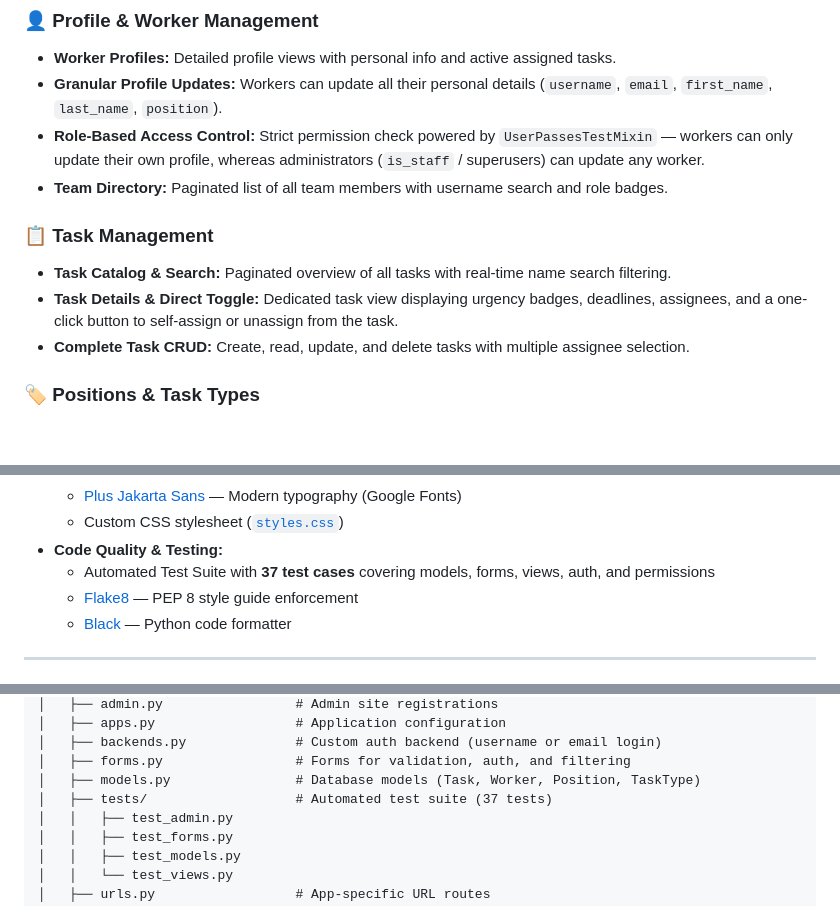
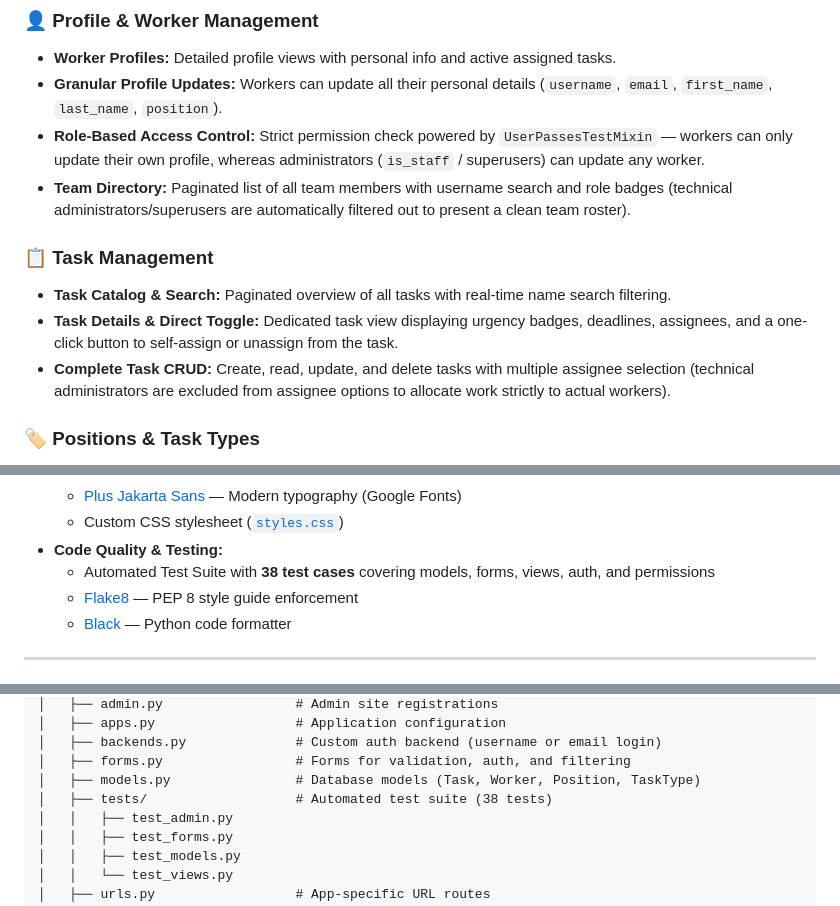
Before and after one commit to vovikLXUS/IT-Company-task-manager, a Markdown page: README.md, 3 parts joined by grey strips. Drawn GitHub-style; blank space fills up the shorter version.

```diff
--- a/README.md
+++ b/README.md
@@ -38,12 +38,12 @@ To provide a clean, reliable, and user-friendly platform for developers and proj
 * **Worker Profiles:** Detailed profile views with personal info and active assigned tasks.
 * **Granular Profile Updates:** Workers can update all their personal details (`username`, `email`, `first_name`, `last_name`, `position`).
 * **Role-Based Access Control:** Strict permission check powered by `UserPassesTestMixin` — workers can only update their own profile, whereas administrators (`is_staff` / superusers) can update any worker.
-* **Team Directory:** Paginated list of all team members with username search and role badges.
+* **Team Directory:** Paginated list of all team members with username search and role badges (technical administrators/superusers are automatically filtered out to present a clean team roster).
 
 ### 📋 Task Management
 * **Task Catalog & Search:** Paginated overview of all tasks with real-time name search filtering.
 * **Task Details & Direct Toggle:** Dedicated task view displaying urgency badges, deadlines, assignees, and a one-click button to self-assign or unassign from the task.
-* **Complete Task CRUD:** Create, read, update, and delete tasks with multiple assignee selection.
+* **Complete Task CRUD:** Create, read, update, and delete tasks with multiple assignee selection (technical administrators are excluded from assignee options to allocate work strictly to actual workers).
 
 ### 🏷️ Positions & Task Types
 * **Positions Management:** Manage job roles (`Developer`, `QA`, `Project Manager`, `DevOps`, `Designer`, etc.) with search and full CRUD operations.
@@ -130,7 +130,7 @@ To provide a clean, reliable, and user-friendly platform for developers and proj
   * [Plus Jakarta Sans](https://fonts.google.com/specimen/Plus+Jakarta+Sans) — Modern typography (Google Fonts)
   * Custom CSS stylesheet ([`styles.css`](static/css/styles.css))
 * **Code Quality & Testing:**
-  * Automated Test Suite with **37 test cases** covering models, forms, views, auth, and permissions
+  * Automated Test Suite with **38 test cases** covering models, forms, views, auth, and permissions
   * [Flake8](https://flake8.pycqa.org/) — PEP 8 style guide enforcement
   * [Black](https://black.readthedocs.io/) — Python code formatter
 
@@ -202,7 +202,7 @@ IT-Company-task-manager/
 │   ├── backends.py              # Custom auth backend (username or email login)
 │   ├── forms.py                 # Forms for validation, auth, and filtering
 │   ├── models.py                # Database models (Task, Worker, Position, TaskType)
-│   ├── tests/                   # Automated test suite (37 tests)
+│   ├── tests/                   # Automated test suite (38 tests)
 │   │   ├── test_admin.py
 │   │   ├── test_forms.py
 │   │   ├── test_models.py
```
Also changed, not shown: other parts of README.md (+1 -1 lines).
